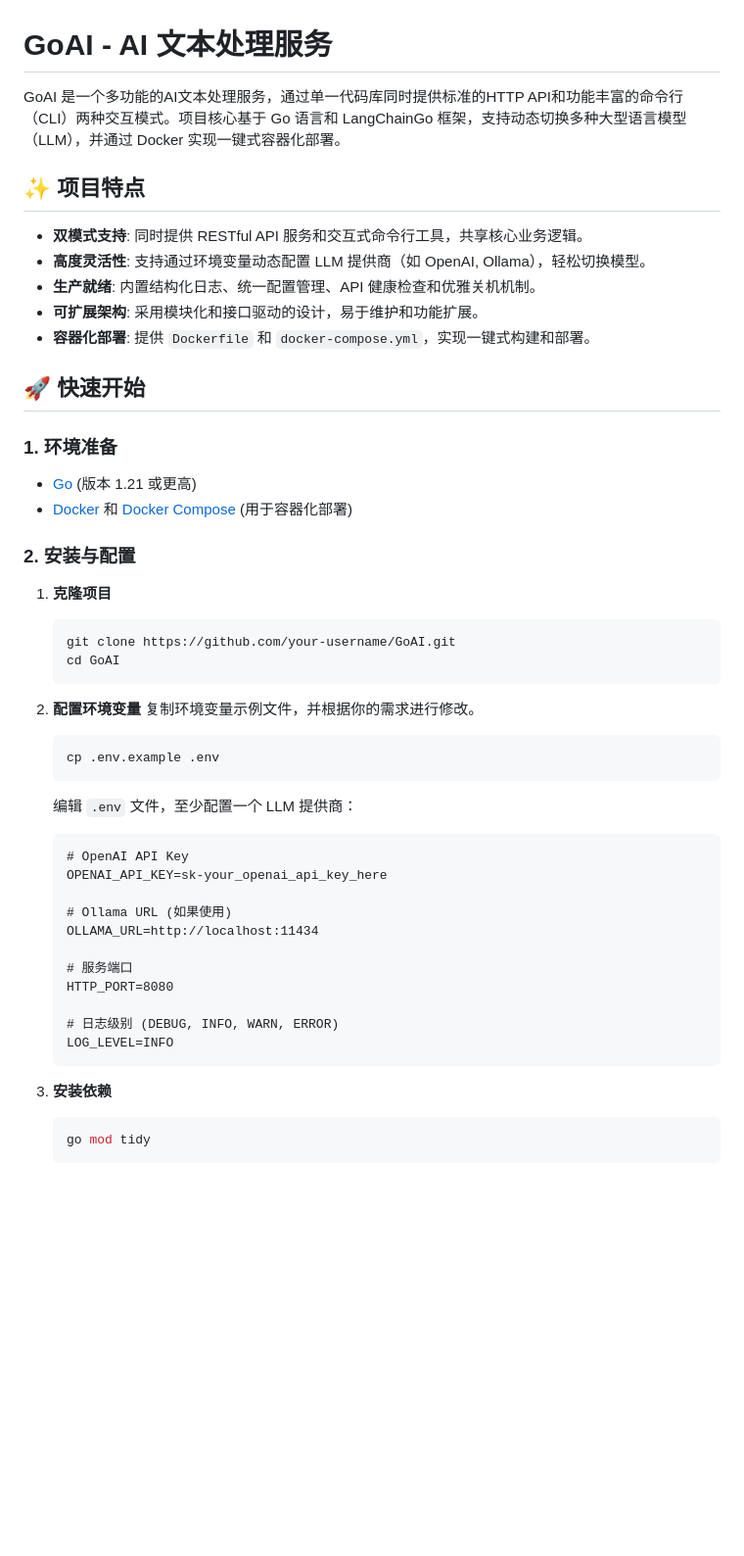
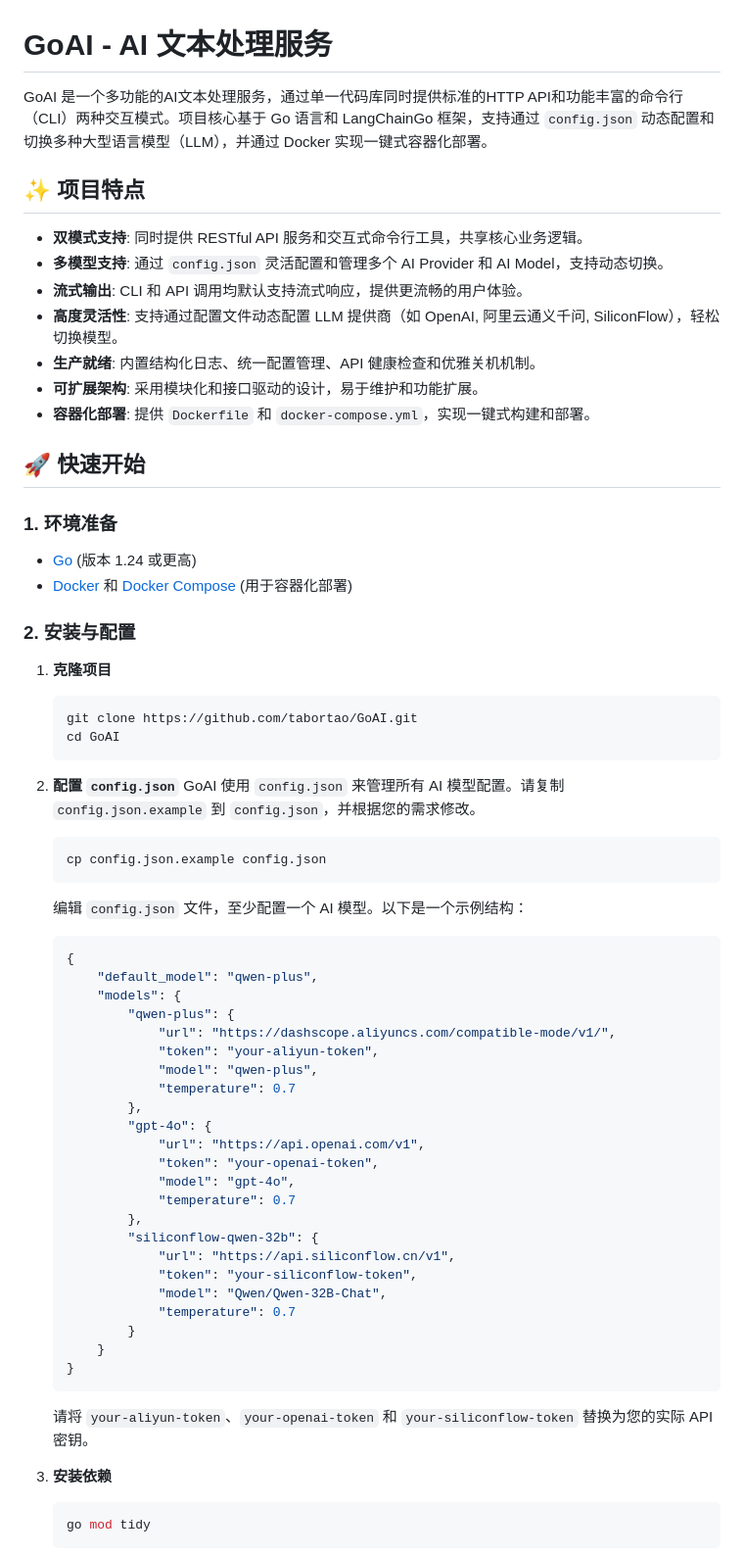
Before and after one commit to tabortao/GoAI, a Markdown page: README.md, the part around one of its changes. Shown at 98% size. Drawn GitHub-style; blank space fills up the shorter version.

````diff
--- a/README.md
+++ b/README.md
@@ -1,11 +1,13 @@
 # GoAI - AI 文本处理服务
 
-GoAI 是一个多功能的AI文本处理服务，通过单一代码库同时提供标准的HTTP API和功能丰富的命令行（CLI）两种交互模式。项目核心基于 Go 语言和 LangChainGo 框架，支持动态切换多种大型语言模型（LLM），并通过 Docker 实现一键式容器化部署。
+GoAI 是一个多功能的AI文本处理服务，通过单一代码库同时提供标准的HTTP API和功能丰富的命令行（CLI）两种交互模式。项目核心基于 Go 语言和 LangChainGo 框架，支持通过 `config.json` 动态配置和切换多种大型语言模型（LLM），并通过 Docker 实现一键式容器化部署。
 
 ## ✨ 项目特点
 
 - **双模式支持**: 同时提供 RESTful API 服务和交互式命令行工具，共享核心业务逻辑。
-- **高度灵活性**: 支持通过环境变量动态配置 LLM 提供商（如 OpenAI, Ollama），轻松切换模型。
+- **多模型支持**: 通过 `config.json` 灵活配置和管理多个 AI Provider 和 AI Model，支持动态切换。
+- **流式输出**: CLI 和 API 调用均默认支持流式响应，提供更流畅的用户体验。
+- **高度灵活性**: 支持通过配置文件动态配置 LLM 提供商（如 OpenAI, 阿里云通义千问, SiliconFlow），轻松切换模型。
 - **生产就绪**: 内置结构化日志、统一配置管理、API 健康检查和优雅关机机制。
 - **可扩展架构**: 采用模块化和接口驱动的设计，易于维护和功能扩展。
 - **容器化部署**: 提供 `Dockerfile` 和 `docker-compose.yml`，实现一键式构建和部署。
@@ -14,36 +16,49 @@ GoAI 是一个多功能的AI文本处理服务，通过单一代码库同时提
 
 ### 1. 环境准备
 
-- [Go](https://golang.org/dl/) (版本 1.21 或更高)
+- [Go](https://golang.org/dl/) (版本 1.24 或更高)
 - [Docker](https://www.docker.com/get-started) 和 [Docker Compose](https://docs.docker.com/compose/install/) (用于容器化部署)
 
 ### 2. 安装与配置
 
 1.  **克隆项目**
     ```bash
-    git clone https://github.com/your-username/GoAI.git
+    git clone https://github.com/tabortao/GoAI.git
     cd GoAI
     ```
 
-2.  **配置环境变量**
-    复制环境变量示例文件，并根据你的需求进行修改。
+2.  **配置 `config.json`**
+    GoAI 使用 `config.json` 来管理所有 AI 模型配置。请复制 `config.json.example` 到 `config.json`，并根据您的需求修改。
     ```bash
-    cp .env.example .env
+    cp config.json.example config.json
     ```
-    编辑 `.env` 文件，至少配置一个 LLM 提供商：
-    ```dotenv
-    # OpenAI API Key
-    OPENAI_API_KEY=sk-your_openai_api_key_here
-
-    # Ollama URL (如果使用)
-    OLLAMA_URL=http://localhost:11434
-
-    # 服务端口
-    HTTP_PORT=8080
-
-    # 日志级别 (DEBUG, INFO, WARN, ERROR)
-    LOG_LEVEL=INFO
+    编辑 `config.json` 文件，至少配置一个 AI 模型。以下是一个示例结构：
+    ```json
+    {
+        "default_model": "qwen-plus",
+        "models": {
+            "qwen-plus": {
+                "url": "https://dashscope.aliyuncs.com/compatible-mode/v1/",
+                "token": "your-aliyun-token",
+                "model": "qwen-plus",
+                "temperature": 0.7
+            },
+            "gpt-4o": {
+                "url": "https://api.openai.com/v1",
+                "token": "your-openai-token",
+                "model": "gpt-4o",
+                "temperature": 0.7
+            },
+            "siliconflow-qwen-32b": {
+                "url": "https://api.siliconflow.cn/v1",
+                "token": "your-siliconflow-token",
+                "model": "Qwen/Qwen-32B-Chat",
+                "temperature": 0.7
+            }
+        }
+    }
     ```
+    请将 `your-aliyun-token`、`your-openai-token` 和 `your-siliconflow-token` 替换为您的实际 API 密钥。
 
 3.  **安装依赖**
     ```bash
````
Also changed, not shown: other parts of README.md (+43 -54 lines).
